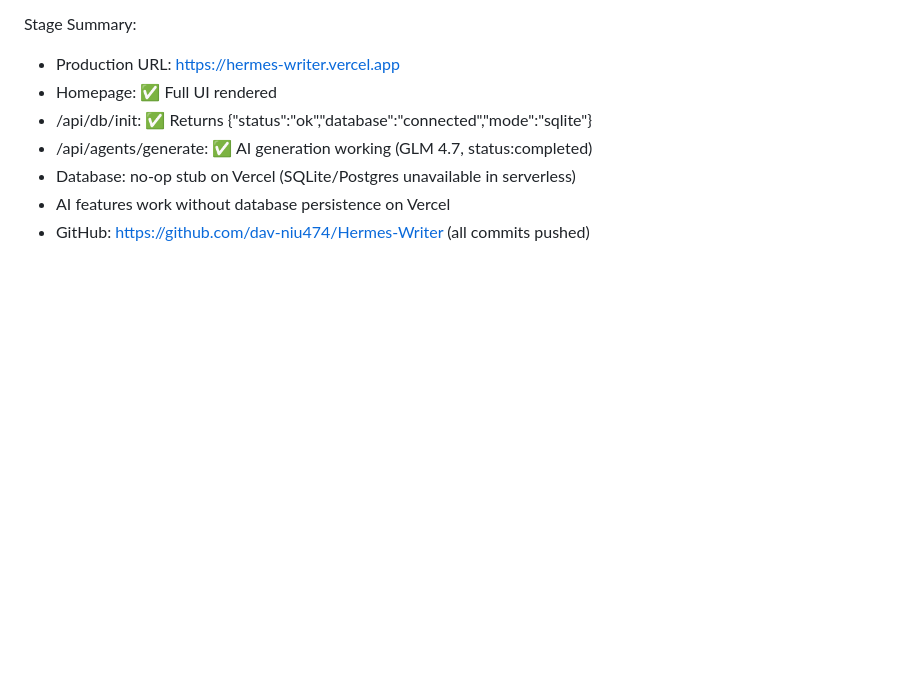
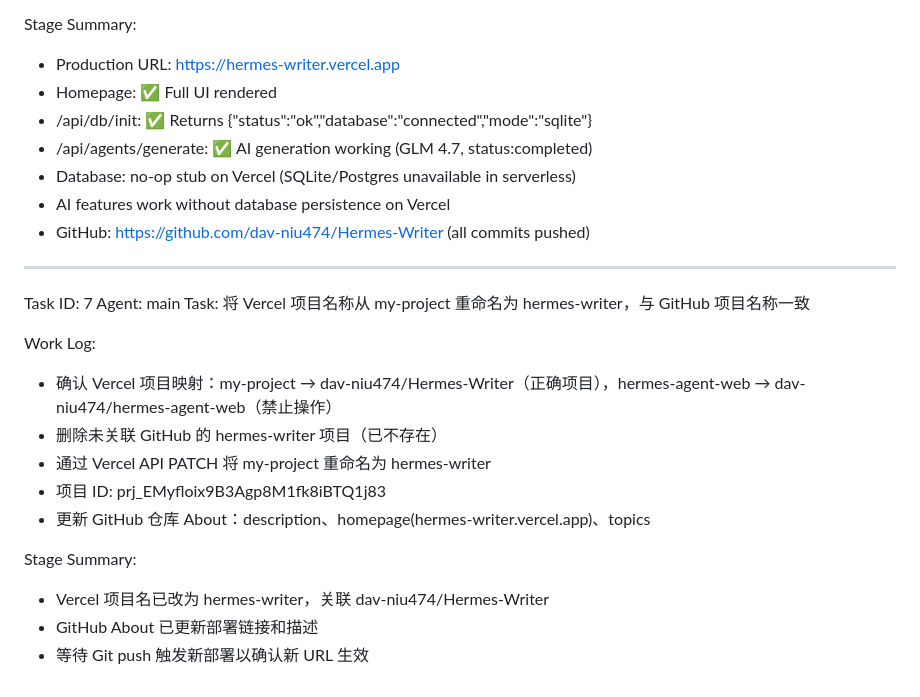
Before and after one commit to dav-niu474/Hermes-Writer, a Markdown page: worklog.md, the part around the change. Drawn GitHub-style; blank space fills up the shorter version.

Commit message:
chore: update worklog - Vercel project renamed to hermes-writer

```diff
--- a/worklog.md
+++ b/worklog.md
@@ -201,3 +201,20 @@ Stage Summary:
 - Database: no-op stub on Vercel (SQLite/Postgres unavailable in serverless)
 - AI features work without database persistence on Vercel
 - GitHub: https://github.com/dav-niu474/Hermes-Writer (all commits pushed)
+
+---
+Task ID: 7
+Agent: main
+Task: 将 Vercel 项目名称从 my-project 重命名为 hermes-writer，与 GitHub 项目名称一致
+
+Work Log:
+- 确认 Vercel 项目映射：my-project → dav-niu474/Hermes-Writer（正确项目），hermes-agent-web → dav-niu474/hermes-agent-web（禁止操作）
+- 删除未关联 GitHub 的 hermes-writer 项目（已不存在）
+- 通过 Vercel API PATCH 将 my-project 重命名为 hermes-writer
+- 项目 ID: prj_EMyfloix9B3Agp8M1fk8iBTQ1j83
+- 更新 GitHub 仓库 About：description、homepage(hermes-writer.vercel.app)、topics
+
+Stage Summary:
+- Vercel 项目名已改为 hermes-writer，关联 dav-niu474/Hermes-Writer
+- GitHub About 已更新部署链接和描述
+- 等待 Git push 触发新部署以确认新 URL 生效
```
